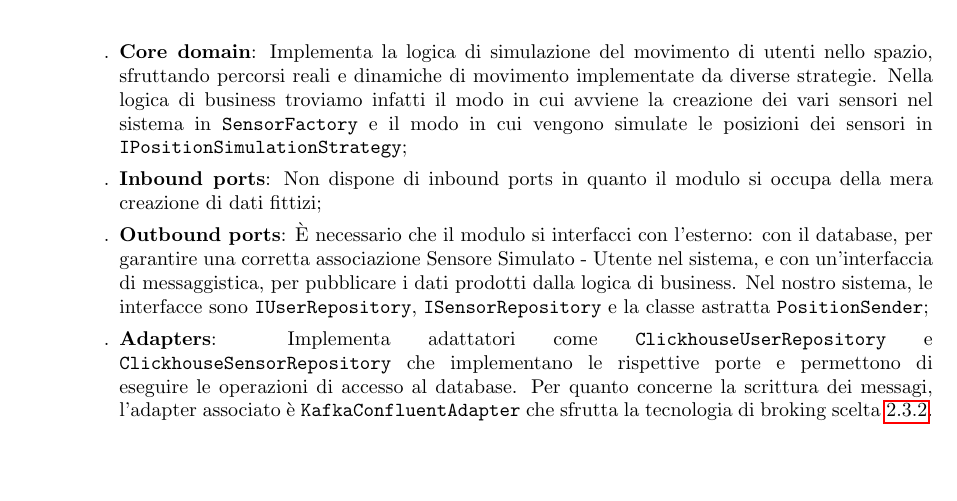
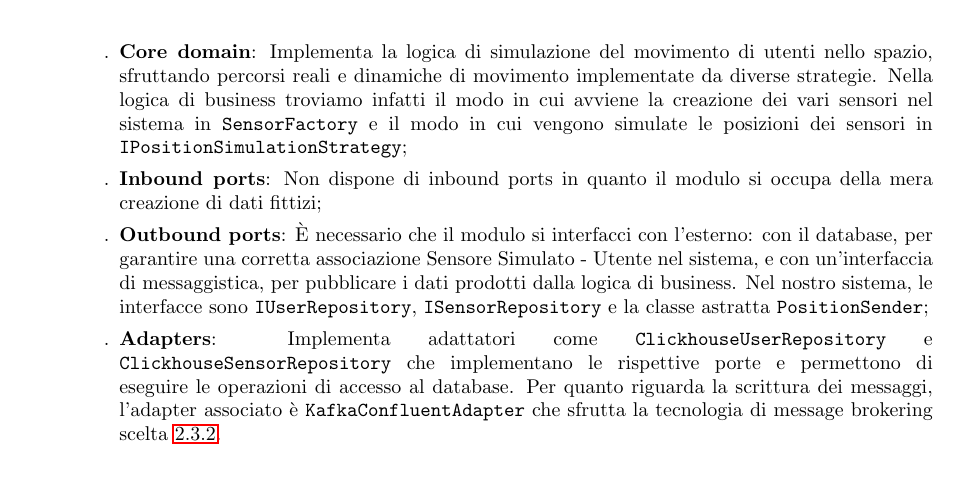
Before and after one commit to SevenBitsSwe/7BitsDocs, a LaTeX document (PB/Documentazione Esterna/Specifica_Tecnica.tex): part of page 15 of 79, cut so that both start at the same text. Compiled offline with pdfLaTeX.

Commit message:
Update PB/Documentazione Esterna/Specifica_Tecnica.tex
Co-authored-by: federicopivetta <101715346+federicopivetta@users.noreply.github.com>

```diff
--- a/PB/Documentazione Esterna/Specifica_Tecnica.tex
+++ b/PB/Documentazione Esterna/Specifica_Tecnica.tex
@@ -564,7 +564,7 @@ In NearYou, Docker è utilizzato per:
             \item[.] \textbf{Inbound ports}: Non dispone di inbound ports in quanto il modulo si occupa della mera creazione di dati fittizi;
             \item[.] \textbf{Outbound ports}: È necessario che il modulo si interfacci con l'esterno: con il database, per garantire una corretta associazione Sensore Simulato - Utente nel sistema, e con un'interfaccia di messaggistica, per pubblicare i dati prodotti dalla logica di business. Nel nostro sistema, le interfacce sono \texttt{IUserRepository}, \texttt{ISensorRepository} e la classe astratta \texttt{PositionSender};
             \sloppy
-            \item[.] \textbf{Adapters}: Implementa adattatori come \texttt{ClickhouseUserRepository} e \texttt{ClickhouseSensorRepository} che implementano le rispettive porte e permettono di eseguire le operazioni di accesso al database. Per quanto concerne la scrittura dei messagi, l'adapter associato è \texttt{KafkaConfluentAdapter} che sfrutta la tecnologia di broking scelta \ref{subsec:Kafka}.
+            \item[.] \textbf{Adapters}: Implementa adattatori come \texttt{ClickhouseUserRepository} e \texttt{ClickhouseSensorRepository} che implementano le rispettive porte e permettono di eseguire le operazioni di accesso al database. Per quanto riguarda la scrittura dei messaggi, l'adapter associato è \texttt{KafkaConfluentAdapter} che sfrutta la tecnologia di message brokering scelta \ref{subsec:Kafka}.
         \end{itemize}
 
         \item[-] \textbf{Elaboratore di posizioni / Generatore di messaggi}:
```
